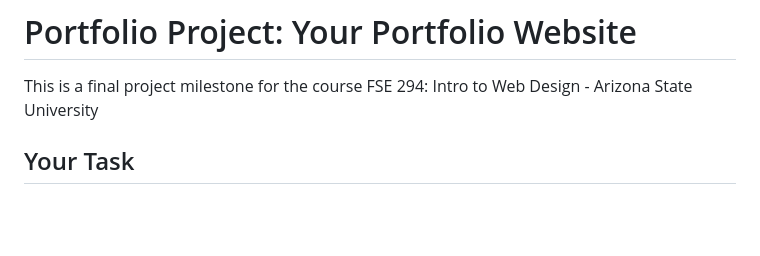
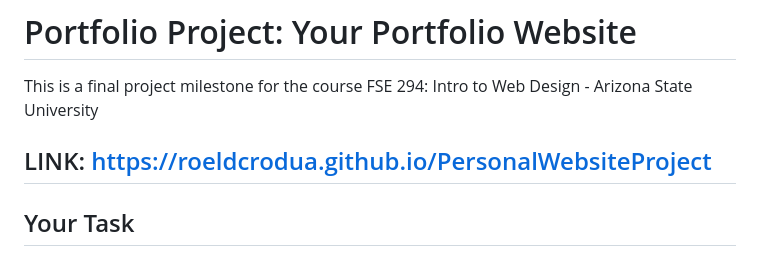
Before and after one commit to roeldcrodua/PersonalWebsiteProject, a Markdown page: README.md, the part around the change. Drawn GitHub-style; blank space fills up the shorter version.

Commit message:
Update README.md
Added link of the page

```diff
--- a/README.md
+++ b/README.md
@@ -1,5 +1,7 @@
 # Portfolio Project: Your Portfolio Website
 This is a final project milestone for the course FSE 294: Intro to Web Design - Arizona State University
+
+## LINK: https://roeldcrodua.github.io/PersonalWebsiteProject
 
 ## Your Task
 Let’s get started! For this part of your Portfolio Project, you’ll be focused on completing the Navbar, Hero, and Footer sections of your portfolio.
```
